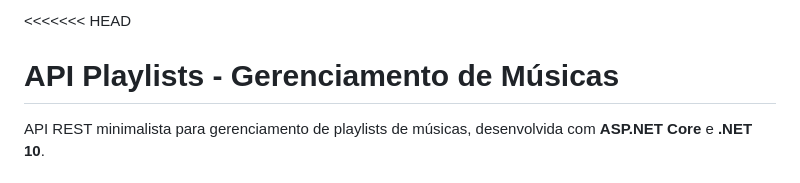
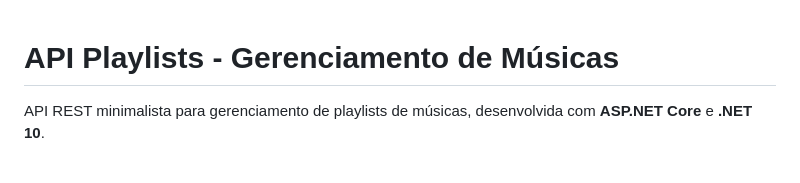
Before and after one commit to MatheusBobsin/AP1-Api-PlaylistDeMusicas, a Markdown page: readme.md, the part around the change. Rendered like a GitHub page.

```diff
--- a/readme.md
+++ b/readme.md
@@ -1,4 +1,3 @@
-<<<<<<< HEAD
 # API Playlists - Gerenciamento de Músicas
 
 API REST minimalista para gerenciamento de playlists de músicas, desenvolvida com **ASP.NET Core** e **.NET 10**.
```
